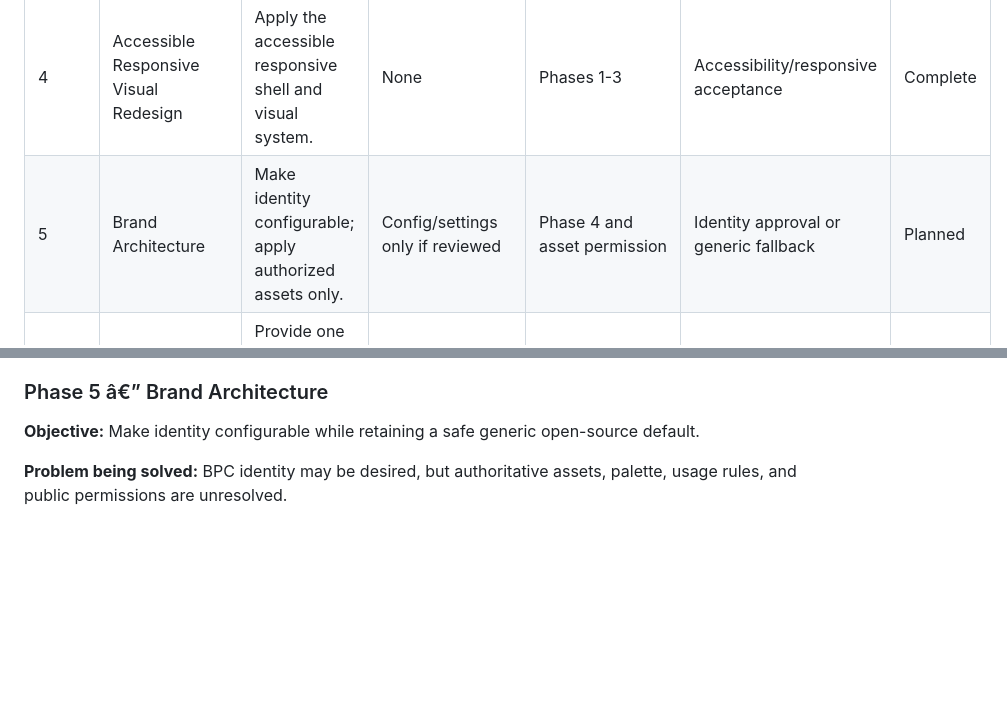
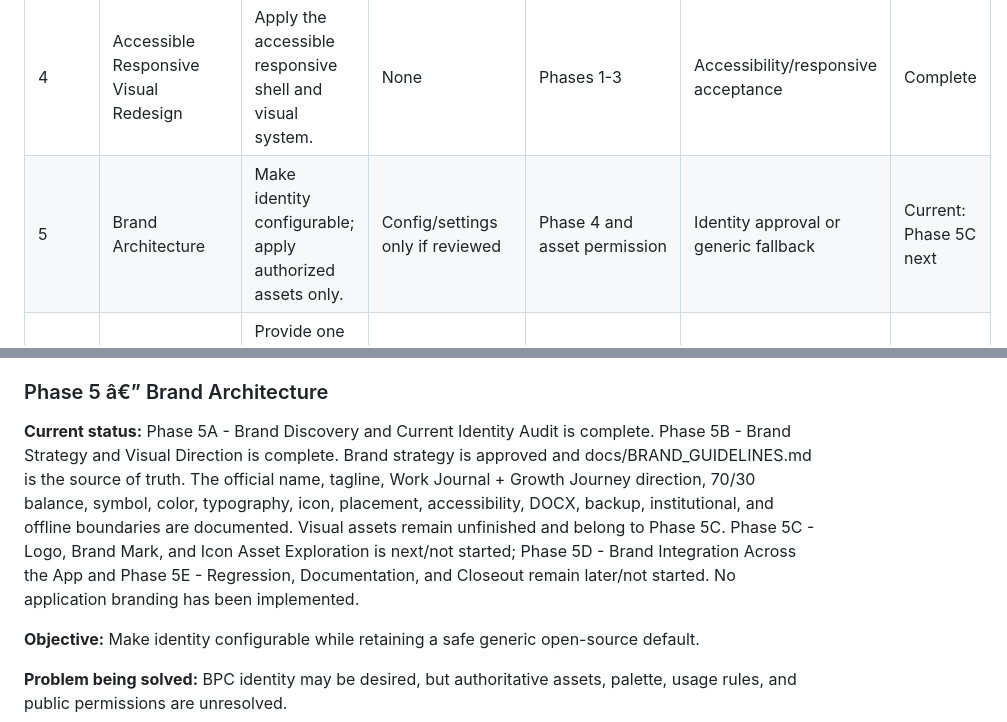
Before and after one commit to koyawel27/OJT-Journal-Companion, a Markdown page: docs/POLISH_ROADMAP.md, 2 parts joined by grey strips. Rendered like a GitHub page; blank space fills up the shorter version.

Commit message:
docs: establish brand strategy and visual direction

```diff
--- a/docs/POLISH_ROADMAP.md
+++ b/docs/POLISH_ROADMAP.md
@@ -59,7 +59,7 @@ These decisions are approved and must not be reopened unless the current code re
 | 2 | Batch Photo Documentation | Support one or multiple related images per upload with one shared category and caption. | Additive optional metadata fields on existing PhotoAttachment records; no new object store, IndexedDB version increase, migration, or backup-version increase | Phase 1 | Batch upload/export acceptance | Complete |
 | 3 | Data and Recovery Hardening | Make restore and browser-storage risks safer and visible. | Validation; format change only if reviewed | Phase 2 | Recovery drill passes | Complete |
 | 4 | Accessible Responsive Visual Redesign | Apply the accessible responsive shell and visual system. | None | Phases 1-3 | Accessibility/responsive acceptance | Complete |
-| 5 | Brand Architecture | Make identity configurable; apply authorized assets only. | Config/settings only if reviewed | Phase 4 and asset permission | Identity approval or generic fallback | Planned |
+| 5 | Brand Architecture | Make identity configurable; apply authorized assets only. | Config/settings only if reviewed | Phase 4 and asset permission | Identity approval or generic fallback | Current: Phase 5C next |
 | 6 | Static Deployment and PWA | Provide one hosted, installable, offline-capable URL. | None expected | Phases 3â€“5 | Hosted/PWA readiness | Planned |
 | 7 | Friend Beta | Validate workflows, recovery, offline use, and DOCX. | None by default | Phase 6 | Beta success criteria met | Planned |
 | 8 | Official DOCX Template Import | Safely manage a local private template. | Local template storage likely | Phase 7 and security review | Import/fallback acceptance | Planned |
@@ -226,6 +226,8 @@ No new object store, IndexedDB version increase, migration, backup-format change
 - Phase 4E — Appearance refinement, final UX refinement, responsive regression, and restored-ID rendering safety: Complete. Outcomes include System/Dark/Light, the quick Light/Dark switch, final responsive regression, the restored-ID safety correction, and documentation synchronization.
 
 ### Phase 5 â€” Brand Architecture
+
+**Current status:** Phase 5A - Brand Discovery and Current Identity Audit is complete. Phase 5B - Brand Strategy and Visual Direction is complete. Brand strategy is approved and docs/BRAND_GUIDELINES.md is the source of truth. The official name, tagline, Work Journal + Growth Journey direction, 70/30 balance, symbol, color, typography, icon, placement, accessibility, DOCX, backup, institutional, and offline boundaries are documented. Visual assets remain unfinished and belong to Phase 5C. Phase 5C - Logo, Brand Mark, and Icon Asset Exploration is next/not started; Phase 5D - Brand Integration Across the App and Phase 5E - Regression, Documentation, and Closeout remain later/not started. No application branding has been implemented.
 
 **Objective:** Make identity configurable while retaining a safe generic open-source default.
 
```
Also changed, not shown: docs/BRAND_GUIDELINES.md (added, +563 -0 lines), docs/PROJECT_HANDOFF.md (+6 -4 lines).
